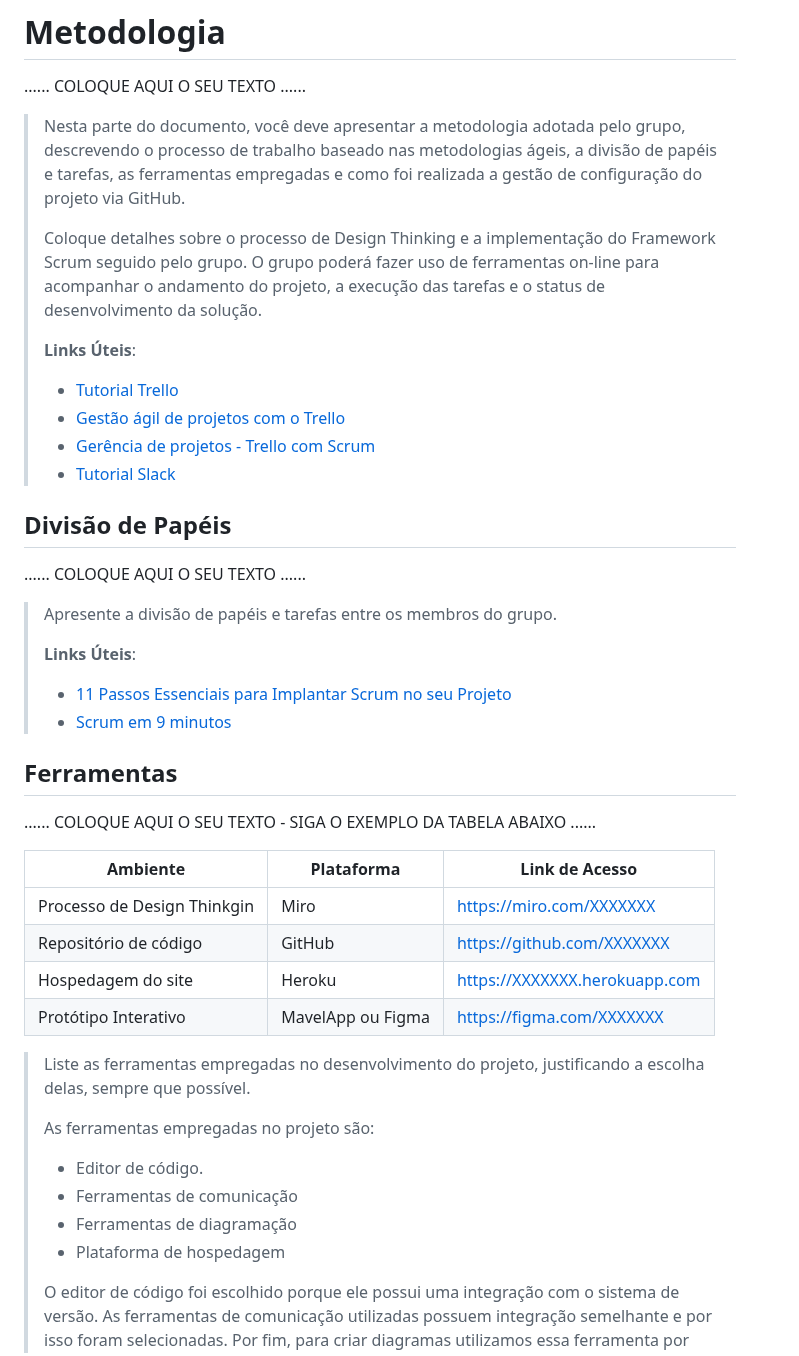
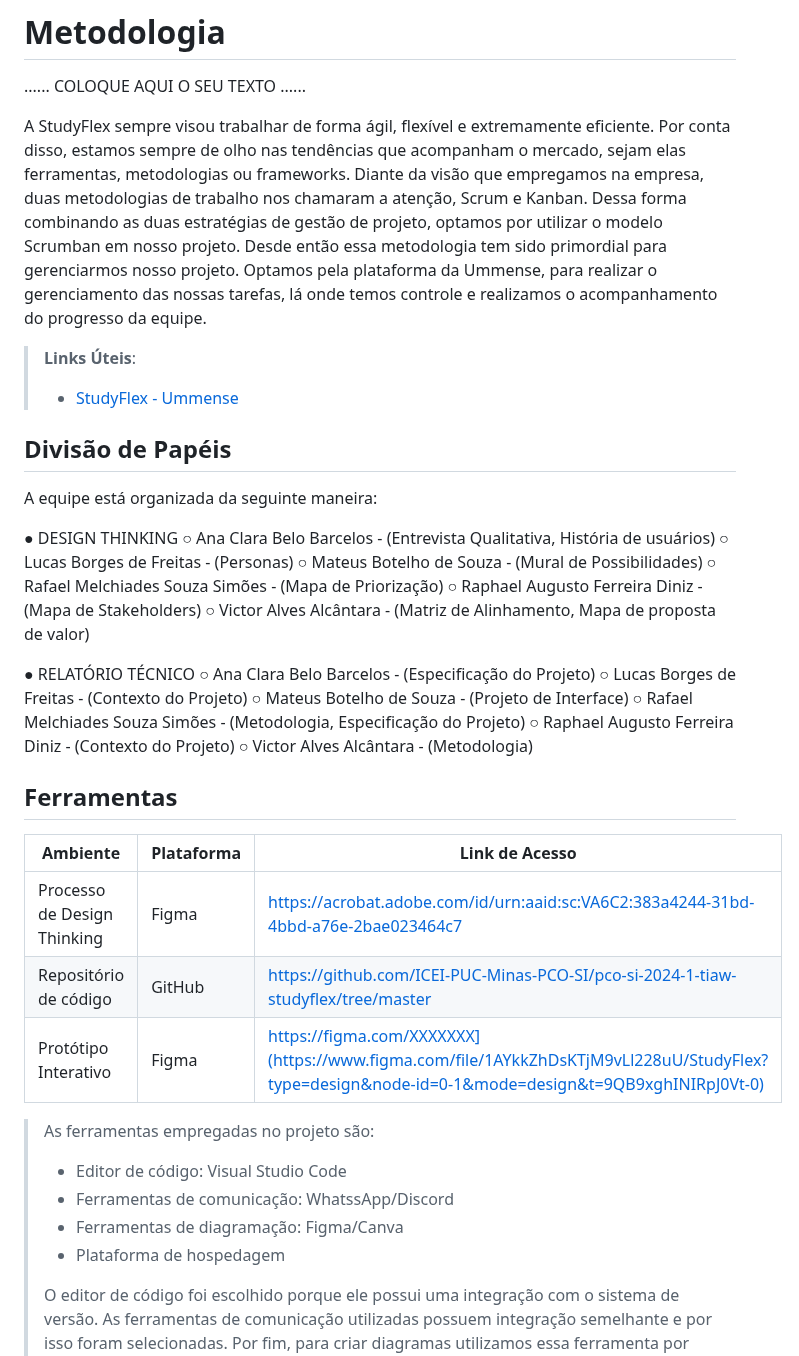
Before and after one commit to ICEI-PUC-Minas-PCO-SI/pco-si-2024-1-tiaw-studyflex, a Markdown page: docs/02 - relatório técnico/Relatorio Tecnico - TEMPLATE.md, the part around the change. Drawn GitHub-style.

Commit message:
Adição da Metodologia no relatório técnico

```diff
--- a/docs/02 - relatório técnico/Relatorio Tecnico - TEMPLATE.md
+++ b/docs/02 - relatório técnico/Relatorio Tecnico - TEMPLATE.md
@@ -339,54 +339,49 @@ Ferramentas Utilizadas: O processo de criação desses wireframes foi conduzido
 
 ......  COLOQUE AQUI O SEU TEXTO ......
 
-> Nesta parte do documento, você deve apresentar a metodologia
-> adotada pelo grupo, descrevendo o processo de trabalho baseado nas metodologias ágeis,
-> a divisão de papéis e tarefas, as ferramentas empregadas e como foi realizada a
-> gestão de configuração do projeto via GitHub.
->
-> Coloque detalhes sobre o processo de Design Thinking e a implementação do Framework Scrum seguido
-> pelo grupo. O grupo poderá fazer uso de ferramentas on-line para acompanhar
-> o andamento do projeto, a execução das tarefas e o status de desenvolvimento
-> da solução.
+A StudyFlex sempre visou trabalhar de forma ágil, flexível e extremamente eficiente. Por conta disso, estamos sempre de olho nas tendências que acompanham o mercado, sejam elas ferramentas, metodologias ou frameworks. Diante da visão que empregamos na empresa, duas metodologias de trabalho nos chamaram a atenção, Scrum e Kanban. Dessa forma combinando as duas estratégias de gestão de projeto, optamos por utilizar o modelo Scrumban em nosso projeto. Desde então essa metodologia tem sido primordial para gerenciarmos nosso projeto. Optamos pela plataforma da Ummense, para realizar o gerenciamento das nossas tarefas, lá onde temos controle e realizamos o acompanhamento do progresso da equipe.
 >
 > **Links Úteis**:
-> - [Tutorial Trello](https://trello.com/b/8AygzjUA/tutorial-trello)
-> - [Gestão ágil de projetos com o Trello](https://www.youtube.com/watch?v=1o9BOMAKBRE)
-> - [Gerência de projetos - Trello com Scrum](https://www.youtube.com/watch?v=DHLA8X_ujwo)
-> - [Tutorial Slack](https://slack.com/intl/en-br/)
+> - [StudyFlex - Ummense](https://app.ummense.com/flow/1eef6a34-3128-616c-b232-0ef36ce67755)
 
 ## Divisão de Papéis
 
-......  COLOQUE AQUI O SEU TEXTO ......
+A equipe está organizada da seguinte maneira:
 
-> Apresente a divisão de papéis e tarefas entre os membros do grupo.
->
-> **Links Úteis**:
-> - [11 Passos Essenciais para Implantar Scrum no seu Projeto](https://mindmaster.com.br/scrum-11-passos/)
-> - [Scrum em 9 minutos](https://www.youtube.com/watch?v=XfvQWnRgxG0)
+● DESIGN THINKING
+○ Ana Clara Belo Barcelos - (Entrevista Qualitativa, História de usuários)
+○ Lucas Borges de Freitas - (Personas)
+○ Mateus Botelho de Souza - (Mural de Possibilidades)
+○ Rafael Melchiades Souza Simões - (Mapa de Priorização)
+○ Raphael Augusto Ferreira Diniz - (Mapa de Stakeholders)
+○ Victor Alves Alcântara - (Matriz de Alinhamento, Mapa de proposta de valor)
 
+● RELATÓRIO TÉCNICO
+○ Ana Clara Belo Barcelos - (Especificação do Projeto)
+○ Lucas Borges de Freitas - (Contexto do Projeto)
+○ Mateus Botelho de Souza - (Projeto de Interface)
+○ Rafael Melchiades Souza Simões - (Metodologia, Especificação do Projeto)
+○ Raphael Augusto Ferreira Diniz - (Contexto do Projeto)
+○ Victor Alves Alcântara - (Metodologia)
 
 ## Ferramentas
 
-......  COLOQUE AQUI O SEU TEXTO - SIGA O EXEMPLO DA TABELA ABAIXO  ......
-
 | Ambiente  | Plataforma              |Link de Acesso |
 |-----------|-------------------------|---------------|
-|Processo de Design Thinkgin  | Miro |  https://miro.com/XXXXXXX |
-|Repositório de código | GitHub | https://github.com/XXXXXXX |
-|Hospedagem do site | Heroku |  https://XXXXXXX.herokuapp.com |
-|Protótipo Interativo | MavelApp ou Figma | https://figma.com/XXXXXXX |
+|Processo de Design Thinking  | Figma | https://acrobat.adobe.com/id/urn:aaid:sc:VA6C2:383a4244-31bd-4bbd-a76e-2bae023464c7 |
+|Repositório de código | GitHub | https://github.com/ICEI-PUC-Minas-PCO-SI/pco-si-2024-1-tiaw-studyflex/tree/master |
+|Protótipo Interativo | Figma | https://figma.com/XXXXXXX](https://www.figma.com/file/1AYkkZhDsKTjM9vLl228uU/StudyFlex?type=design&node-id=0-1&mode=design&t=9QB9xghINIRpJ0Vt-0) |
 
 >
-> Liste as ferramentas empregadas no desenvolvimento do
-> projeto, justificando a escolha delas, sempre que possível.
+
 >
 > As ferramentas empregadas no projeto são:
 >
-> - Editor de código.
-> - Ferramentas de comunicação
-> - Ferramentas de diagramação
+> - Editor de código: Visual Studio Code
+> - Ferramentas de comunicação: WhatssApp/Discord
+> - Ferramentas de diagramação: Figma/Canva
 > - Plataforma de hospedagem
+>
 >
 > O editor de código foi escolhido porque ele possui uma integração com o
 > sistema de versão. As ferramentas de comunicação utilizadas possuem
```
